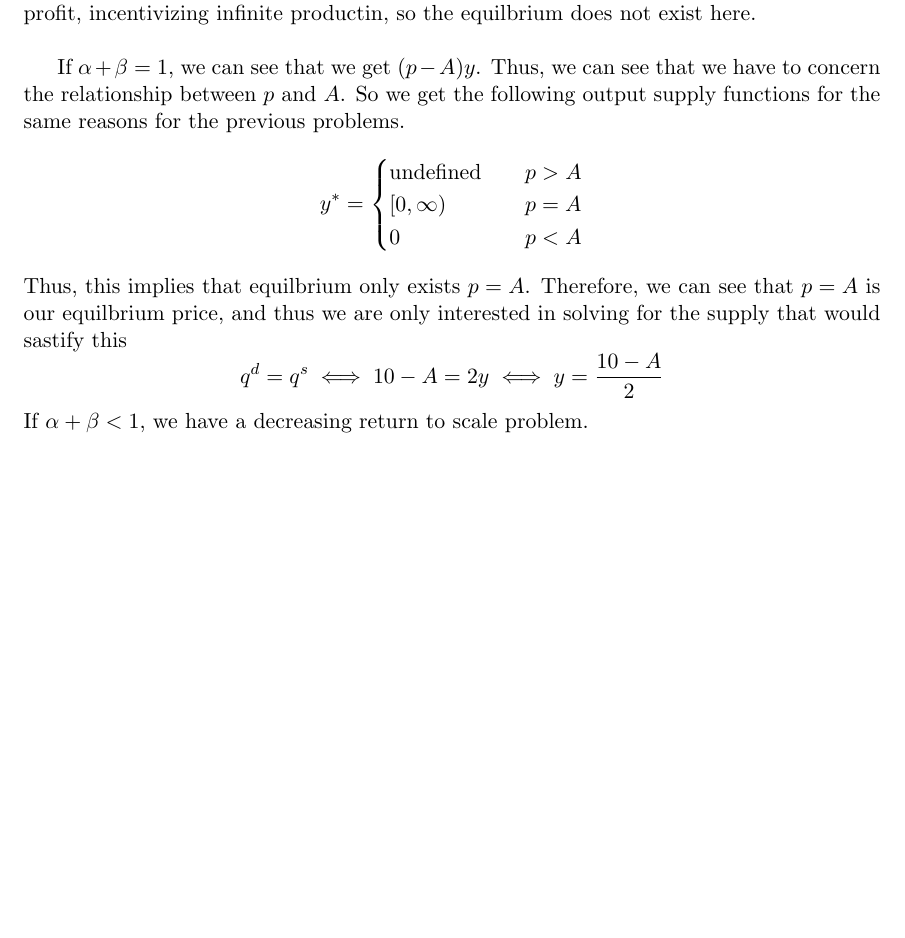
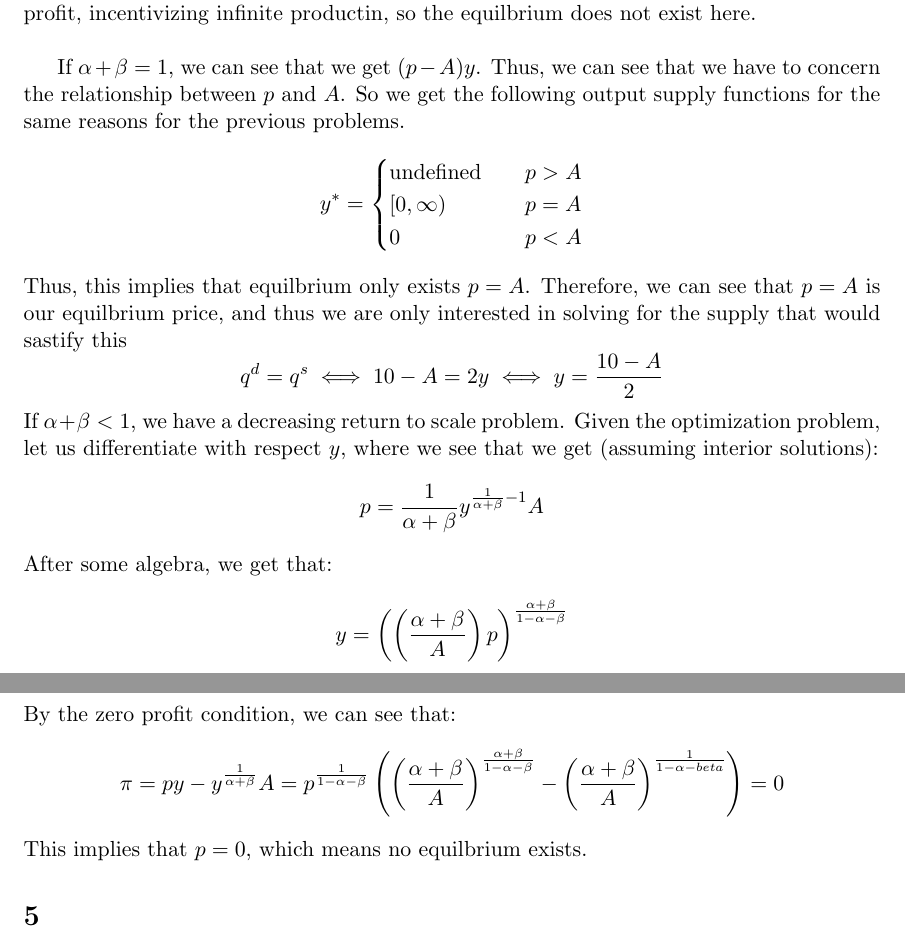
Before and after one commit to anthonykyoon/notes-latex, a LaTeX problem sheet (PSET3.tex): part of page 8 of 8 before the commit and two parts of pages 8 and 9 of 9 after it, the two joined at a grey line, cut so that both start at the same text, the shorter picture padded with empty space. Compiled offline with pdfLaTeX.

Commit message:
added notes

```diff
--- a/PSET3.tex
+++ b/PSET3.tex
@@ -304,7 +304,20 @@ Thus, this implies that equilbrium only exists $p=A$. Therefore, we can see that
 \[
 q^d = q^s  \iff 10 - A = 2y \iff y = \frac{10 - A}{2}
 \]
-If $\alpha + \beta < 1$, we have a decreasing return to scale problem.
+If $\alpha + \beta < 1$, we have a decreasing return to scale problem. Given the optimization problem, let us differentiate with respect $y$, where we see that we get (assuming interior solutions):
+\[
+p = \frac{1}{\alpha + \beta} y^{\frac{1}{\alpha + \beta} - 1} A
+\]
+After some algebra, we get that:
+\[
+y = \left(\left( \frac{\alpha + \beta}{A} \right) p\right)^\frac{\alpha + \beta}{1-\alpha-\beta}
+\]
+By the zero profit condition, we can see that:
+\[
+\pi = py -y^\frac{1}{\alpha + \beta} A = p^\frac{1}{1-\alpha - \beta} \left( \left( \frac{\alpha + \beta}{A} \right)^\frac{\alpha + \beta}{1-\alpha - \beta} - \left( \frac{\alpha + \beta}{A} \right)^\frac{1}{1-\alpha-beta}\right) = 0
+\]
+This implies that $p =0$, which means no equilbrium exists.
+\section{}
 
 
 
```
Also changed, not shown: PSET3.pdf.
